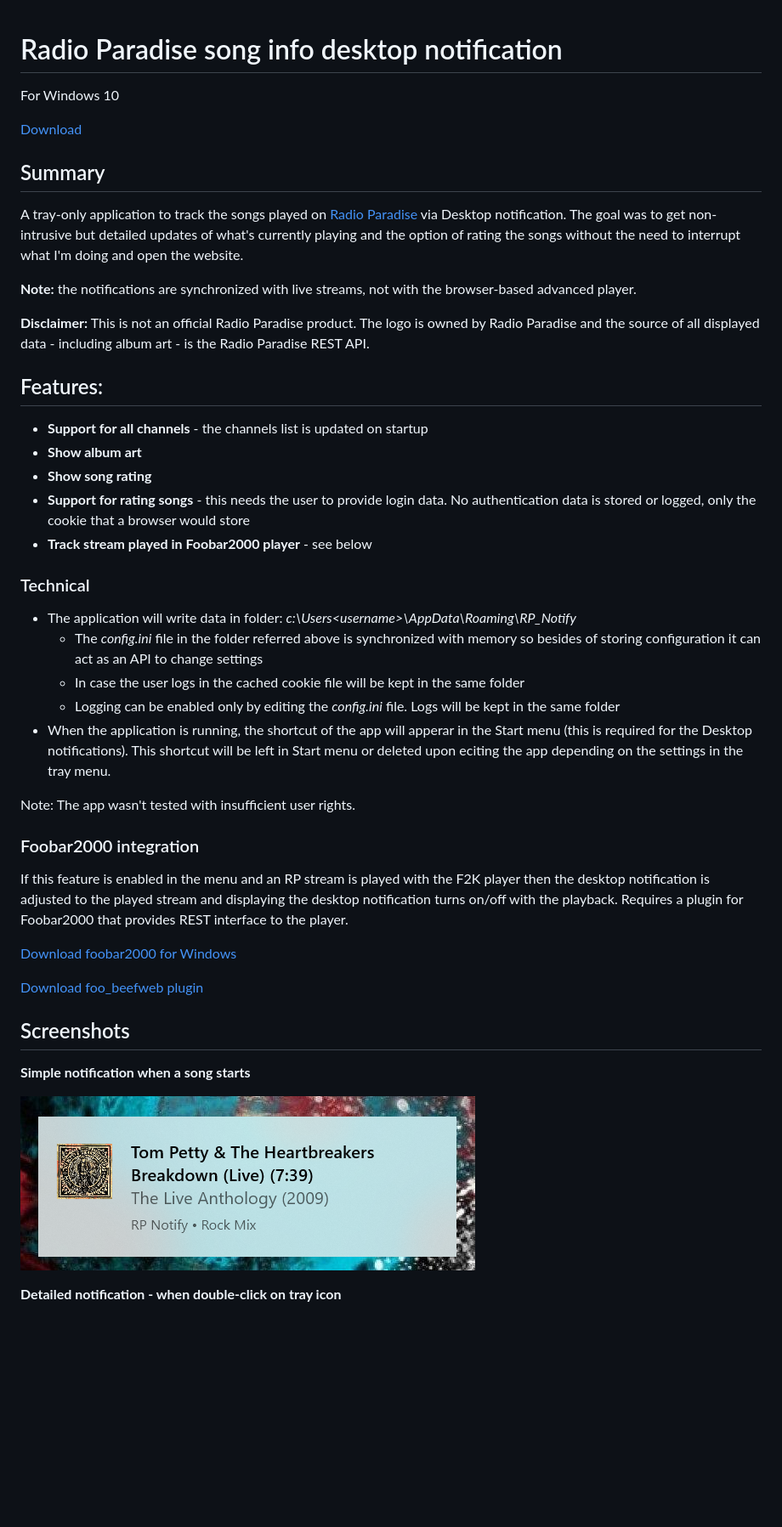
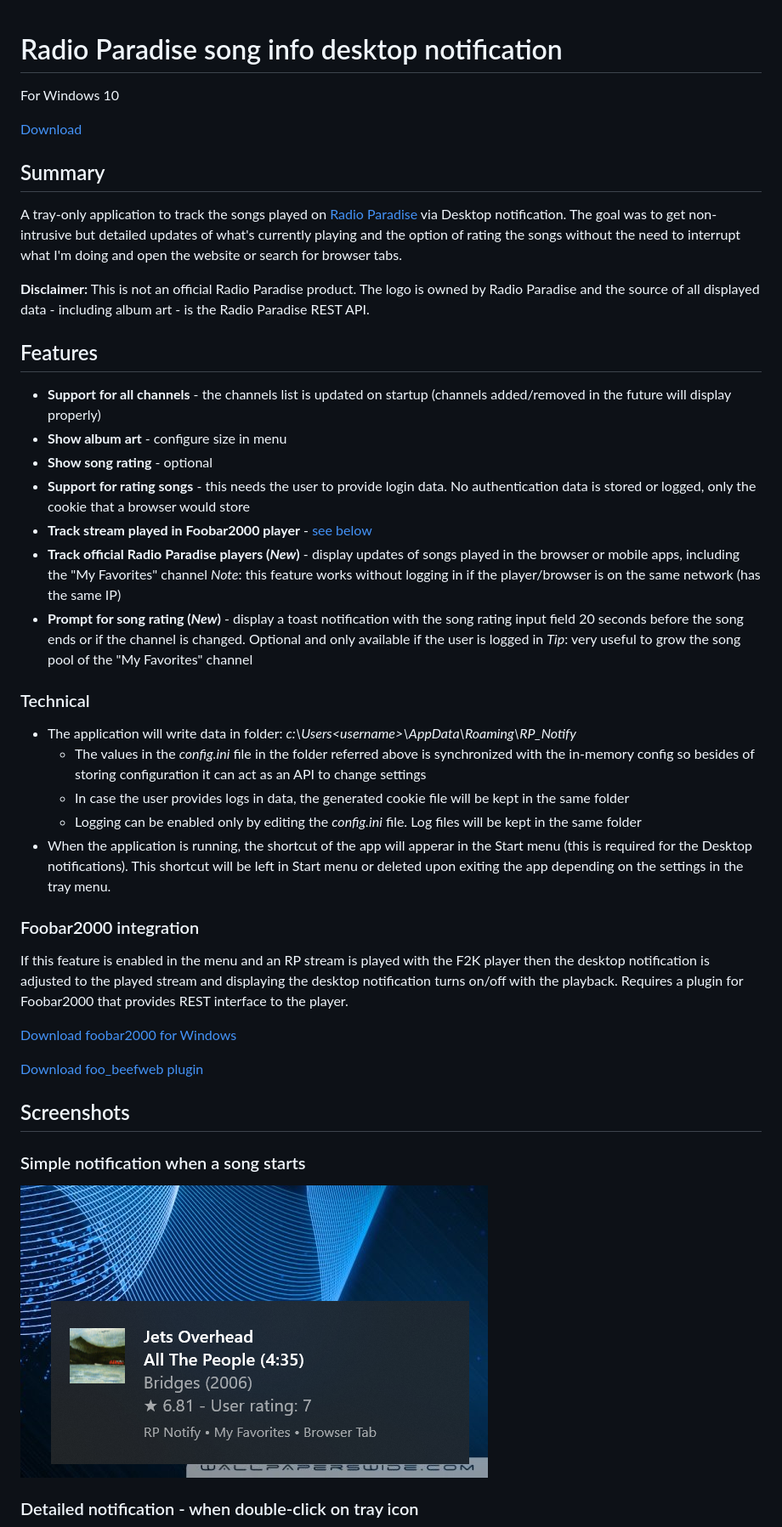
Before and after one commit to gvajda/radio-paradise-song-notification, a Markdown page: README.md, the part around one of its changes. Shown at 85% size. GitHub-like rendering; pictures changed too: .screenshots/notification-simple.png; blank space fills up the shorter version.

Commit message:
v.1.1 - Add official player tracking + prompt for rating

```diff
--- a/README.md
+++ b/README.md
@@ -1,4 +1,5 @@
 # Radio Paradise song info desktop notification
+
 For Windows 10
 
 [Download](https://github.com/gvajda/radio-paradise-song-notification/releases/latest/download/RP_Notify.exe)
@@ -6,29 +7,30 @@ For Windows 10
 ## Summary
 
 A tray-only application to track the songs played on [Radio Paradise](https://radioparadise.com/) via Desktop notification.
-The goal was to get non-intrusive but detailed updates of what's currently playing and the option of rating the songs without the need to interrupt what I'm doing and open the website.
-
-**Note:** the notifications are synchronized with live streams, not with the browser-based advanced player.
+The goal was to get non-intrusive but detailed updates of what's currently playing and the option of rating the songs without the need to interrupt what I'm doing and open the website or search for browser tabs.
 
 **Disclaimer:** This is not an official Radio Paradise product. The logo is owned by Radio Paradise and the source of all displayed data - including album art - is the Radio Paradise REST API.
 
-## Features:
+## Features
 
-- **Support for all channels** - the channels list is updated on startup
-- **Show album art**
-- **Show song rating**
+- **Support for all channels** - the channels list is updated on startup (channels added/removed in the future will display properly)
+- **Show album art** - configure size in menu
+- **Show song rating** - optional
 - **Support for rating songs** - this needs the user to provide login data. No authentication data is stored or logged, only the cookie that a browser would store
-- **Track stream played in Foobar2000 player** - see below
+- **Track stream played in Foobar2000 player** - [see below](#foobar2000-integration)
+- **Track official Radio Paradise players (*New*)** - display updates of songs played in the browser or mobile apps, including the "My Favorites" channel
+*Note*: this feature works without logging in if the player/browser is on the same network (has the same IP)
+- **Prompt for song rating (*New*)** - display a toast notification with the song rating input field 20 seconds before the song ends or if the channel is changed. Optional and only available if the user is logged in
+*Tip*: very useful to grow the song pool of the "My Favorites" channel
 
 ### Technical
- - The application will write data in folder:
+
+- The application will write data in folder:
  *c:\Users\<username>\AppData\Roaming\RP_Notify*
-    - The *config.ini* file in the folder referred above is synchronized with memory so besides of storing configuration it can act as an API to change settings
-    - In case the user logs in the cached cookie file will be kept in the same folder
-    - Logging can be enabled only by editing the *config.ini* file. Logs will be kept in the same folder
-- When the application is running, the shortcut of the app will apperar in the Start menu (this is required for the Desktop notifications). This shortcut will be left in Start menu or deleted upon eciting the app depending on the settings in the tray menu.
-
- Note: The app wasn't tested with insufficient user rights.
+    - The values in the *config.ini* file in the folder referred above is synchronized with the in-memory config so besides of storing configuration it can act as an API to change settings
+    - In case the user provides logs in data, the generated cookie file will be kept in the same folder
+    - Logging can be enabled only by editing the *config.ini* file. Log files will be kept in the same folder
+- When the application is running, the shortcut of the app will apperar in the Start menu (this is required for the Desktop notifications). This shortcut will be left in Start menu or deleted upon exiting the app depending on the settings in the tray menu.
 
 ### Foobar2000 integration
 
@@ -38,14 +40,13 @@ If this feature is enabled in the menu and an RP stream is played with the F2K p
 
 [Download foo_beefweb plugin](https://www.foobar2000.org/components/view/foo_beefweb)
 
-
 ## Screenshots
 
-**Simple notification when a song starts**
+### Simple notification when a song starts
 
 ![notification-simple](.screenshots/notification-simple.png)
 
-**Detailed notification - when double-click on tray icon**
+### Detailed notification - when double-click on tray icon
 
 ![notification-detailed](.screenshots/notification-detailed.png)
 
```
Also changed, not shown: other parts of README.md (+4 -2 lines), .screenshots/notification-detailed.png, .screenshots/tray-menu.png, 15 other files.
